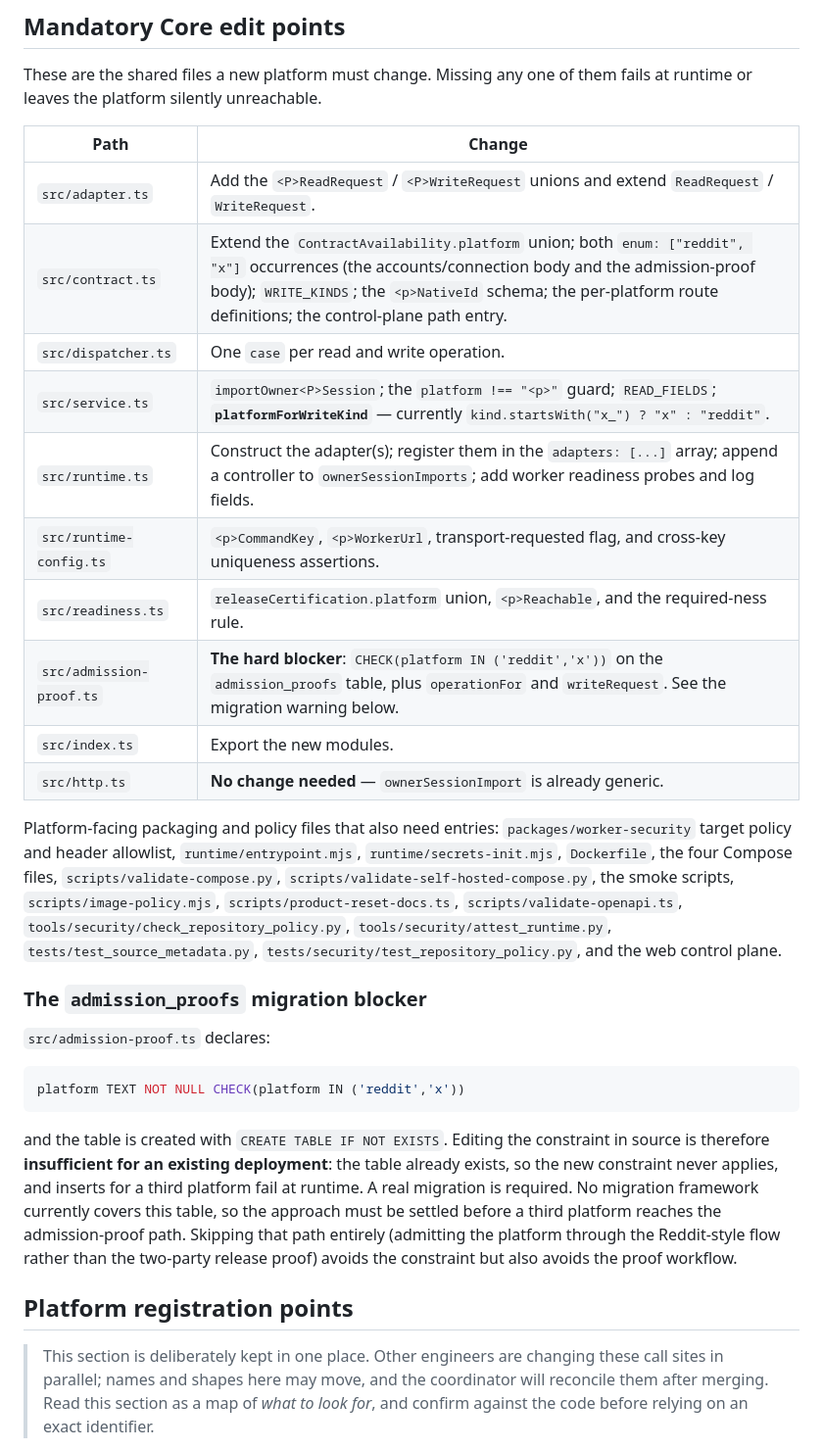
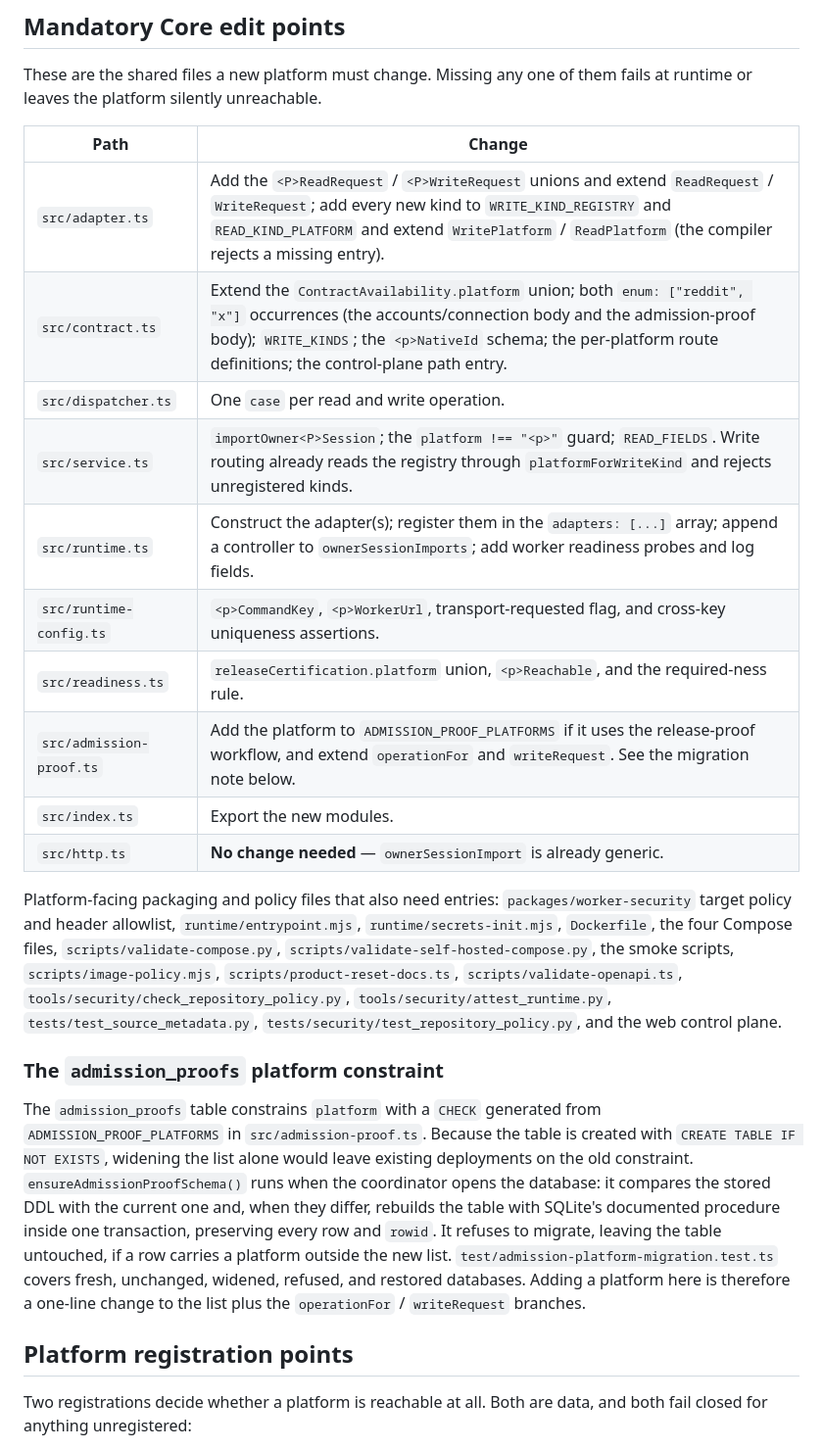
Before and after one commit to Prakashmaheshwaran/social-git, a Markdown page: docs/platform-adapter-framework.md, the part around one of its changes. Shown at 98% size. GitHub-like rendering.

````diff
--- a/docs/platform-adapter-framework.md
+++ b/docs/platform-adapter-framework.md
@@ -304,14 +304,14 @@ fails at runtime or leaves the platform silently unreachable.
 
 | Path | Change |
 | --- | --- |
-| `src/adapter.ts` | Add the `<P>ReadRequest` / `<P>WriteRequest` unions and extend `ReadRequest` / `WriteRequest`. |
+| `src/adapter.ts` | Add the `<P>ReadRequest` / `<P>WriteRequest` unions and extend `ReadRequest` / `WriteRequest`; add every new kind to `WRITE_KIND_REGISTRY` and `READ_KIND_PLATFORM` and extend `WritePlatform` / `ReadPlatform` (the compiler rejects a missing entry). |
 | `src/contract.ts` | Extend the `ContractAvailability.platform` union; both `enum: ["reddit", "x"]` occurrences (the accounts/connection body and the admission-proof body); `WRITE_KINDS`; the `<p>NativeId` schema; the per-platform route definitions; the control-plane path entry. |
 | `src/dispatcher.ts` | One `case` per read and write operation. |
-| `src/service.ts` | `importOwner<P>Session`; the `platform !== "<p>"` guard; `READ_FIELDS`; **`platformForWriteKind`** — currently `kind.startsWith("x_") ? "x" : "reddit"`. |
+| `src/service.ts` | `importOwner<P>Session`; the `platform !== "<p>"` guard; `READ_FIELDS`. Write routing already reads the registry through `platformForWriteKind` and rejects unregistered kinds. |
 | `src/runtime.ts` | Construct the adapter(s); register them in the `adapters: [...]` array; append a controller to `ownerSessionImports`; add worker readiness probes and log fields. |
 | `src/runtime-config.ts` | `<p>CommandKey`, `<p>WorkerUrl`, transport-requested flag, and cross-key uniqueness assertions. |
 | `src/readiness.ts` | `releaseCertification.platform` union, `<p>Reachable`, and the required-ness rule. |
-| `src/admission-proof.ts` | **The hard blocker**: `CHECK(platform IN ('reddit','x'))` on the `admission_proofs` table, plus `operationFor` and `writeRequest`. See the migration warning below. |
+| `src/admission-proof.ts` | Add the platform to `ADMISSION_PROOF_PLATFORMS` if it uses the release-proof workflow, and extend `operationFor` and `writeRequest`. See the migration note below. |
 | `src/index.ts` | Export the new modules. |
 | `src/http.ts` | **No change needed** — `ownerSessionImport` is already generic. |
 
@@ -324,28 +324,22 @@ smoke scripts, `scripts/image-policy.mjs`, `scripts/product-reset-docs.ts`,
 `tools/security/attest_runtime.py`, `tests/test_source_metadata.py`,
 `tests/security/test_repository_policy.py`, and the web control plane.
 
-### The `admission_proofs` migration blocker
+### The `admission_proofs` platform constraint
 
-`src/admission-proof.ts` declares:
-
-```sql
-platform TEXT NOT NULL CHECK(platform IN ('reddit','x'))
-```
-
-and the table is created with `CREATE TABLE IF NOT EXISTS`. Editing the
-constraint in source is therefore **insufficient for an existing deployment**:
-the table already exists, so the new constraint never applies, and inserts for a
-third platform fail at runtime. A real migration is required. No migration
-framework currently covers this table, so the approach must be settled before a
-third platform reaches the admission-proof path. Skipping that path entirely
-(admitting the platform through the Reddit-style flow rather than the two-party
-release proof) avoids the constraint but also avoids the proof workflow.
+The `admission_proofs` table constrains `platform` with a `CHECK` generated from
+`ADMISSION_PROOF_PLATFORMS` in `src/admission-proof.ts`. Because the table is
+created with `CREATE TABLE IF NOT EXISTS`, widening the list alone would leave
+existing deployments on the old constraint. `ensureAdmissionProofSchema()` runs
+when the coordinator opens the database: it compares the stored DDL with the
+current one and, when they differ, rebuilds the table with SQLite's documented
+procedure inside one transaction, preserving every row and `rowid`. It refuses
+to migrate, leaving the table untouched, if a row carries a platform outside the
+new list. `test/admission-platform-migration.test.ts` covers fresh, unchanged,
+widened, refused, and restored databases. Adding a platform here is therefore a
+one-line change to the list plus the `operationFor` / `writeRequest` branches.
 
 ## Platform registration points
 
-> This section is deliberately kept in one place. Other engineers are changing
-> these call sites in parallel; names and shapes here may move, and the
-> coordinator will reconcile them after merging. Read this section as a map of
-> *what to look for*, and confirm against the code before relying on an exact
-> identifier.
+Two registrations decide whether a platform is reachable at all. Both are data,
+and both fail closed for anything unregistered:
 
````
Also changed, not shown: other parts of docs/platform-adapter-framework.md (+15 -22 lines), docs/platform-adapter-checklist.md (+15 -18 lines), docs/self-hosting.md (+9 -0 lines).
